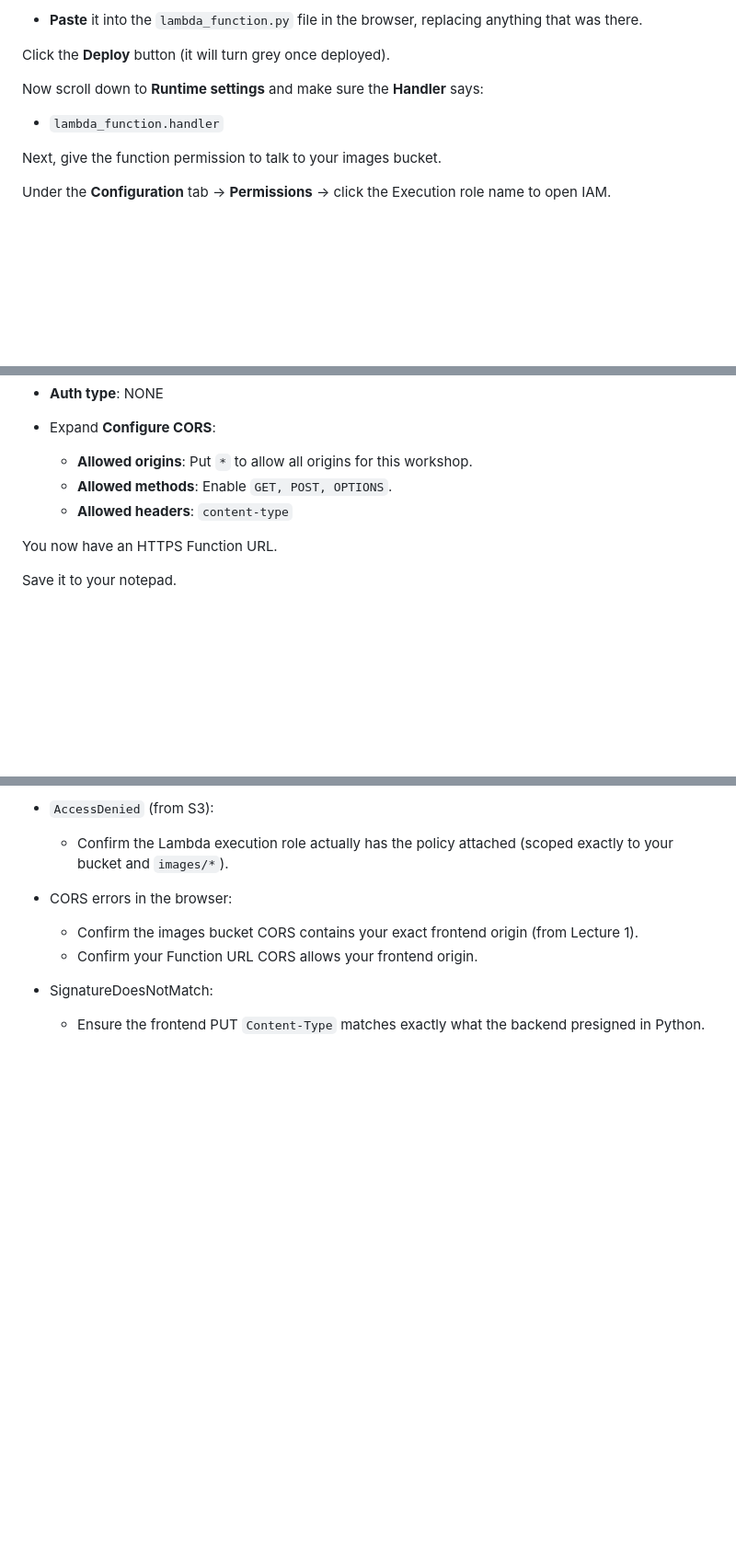
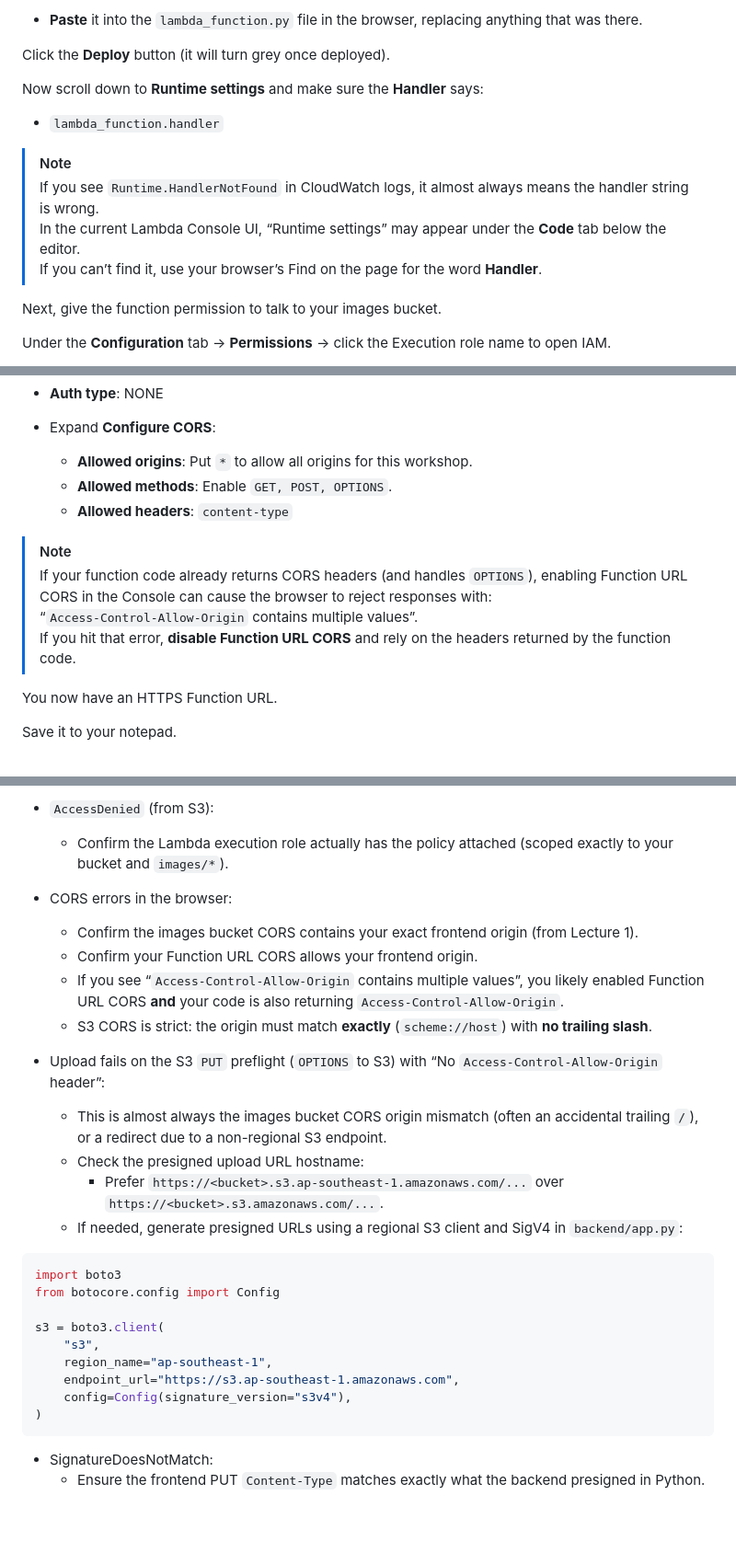
Before and after one commit to gael55x/AWS-Workshop-S3-Lambda, a Markdown page: docs/LECTURE-2-LAMBDA-README.md, 3 parts joined by grey strips. Shown at 92% size. Rendered like a GitHub page; blank space fills up the shorter version.

Commit message:
chore(troubleshooting): Added insert-only [blocks and troubleshooting bullets covering common blockers in lambda function creation

````diff
--- a/docs/LECTURE-2-LAMBDA-README.md
+++ b/docs/LECTURE-2-LAMBDA-README.md
@@ -211,6 +211,11 @@ Now scroll down to **Runtime settings** and make sure the **Handler** says:
 
 - `lambda_function.handler`
 
+> [!NOTE]
+> If you see `Runtime.HandlerNotFound` in CloudWatch logs, it almost always means the handler string is wrong.
+> In the current Lambda Console UI, “Runtime settings” may appear under the **Code** tab below the editor.
+> If you can’t find it, use your browser’s Find on the page for the word **Handler**.
+
 Next, give the function permission to talk to your images bucket.
 
 Under the **Configuration** tab → **Permissions** → click the Execution role name to open IAM.
@@ -245,6 +250,11 @@ Under the **Configuration** tab → **Function URL** → **Create function URL**
   - **Allowed methods**: Enable `GET, POST, OPTIONS`.
   - **Allowed headers**: `content-type`
 
+> [!NOTE]
+> If your function code already returns CORS headers (and handles `OPTIONS`), enabling Function URL CORS in the Console can cause the browser to reject responses with:
+> “`Access-Control-Allow-Origin` contains multiple values”.
+> If you hit that error, **disable Function URL CORS** and rely on the headers returned by the function code.
+
 You now have an HTTPS Function URL.
 
 Save it to your notepad.
@@ -308,6 +323,26 @@ Then the Gallery calls the same Function URL with `GET` and displays images usin
 - CORS errors in the browser:
   - Confirm the images bucket CORS contains your exact frontend origin (from Lecture 1).
   - Confirm your Function URL CORS allows your frontend origin.
+  - If you see “`Access-Control-Allow-Origin` contains multiple values”, you likely enabled Function URL CORS **and** your code is also returning `Access-Control-Allow-Origin`.
+  - S3 CORS is strict: the origin must match **exactly** (`scheme://host`) with **no trailing slash**.
+
+- Upload fails on the S3 `PUT` preflight (`OPTIONS` to S3) with “No `Access-Control-Allow-Origin` header”:
+  - This is almost always the images bucket CORS origin mismatch (often an accidental trailing `/`), or a redirect due to a non-regional S3 endpoint.
+  - Check the presigned upload URL hostname:
+    - Prefer `https://<bucket>.s3.ap-southeast-1.amazonaws.com/...` over `https://<bucket>.s3.amazonaws.com/...`.
+  - If needed, generate presigned URLs using a regional S3 client and SigV4 in `backend/app.py`:
+
+```python
+import boto3
+from botocore.config import Config
+
+s3 = boto3.client(
+    "s3",
+    region_name="ap-southeast-1",
+    endpoint_url="https://s3.ap-southeast-1.amazonaws.com",
+    config=Config(signature_version="s3v4"),
+)
+```
 
 - SignatureDoesNotMatch:
   - Ensure the frontend PUT `Content-Type` matches exactly what the backend presigned in Python.
````
Also changed, not shown: other parts of docs/LECTURE-2-LAMBDA-README.md (+5 -0 lines).
